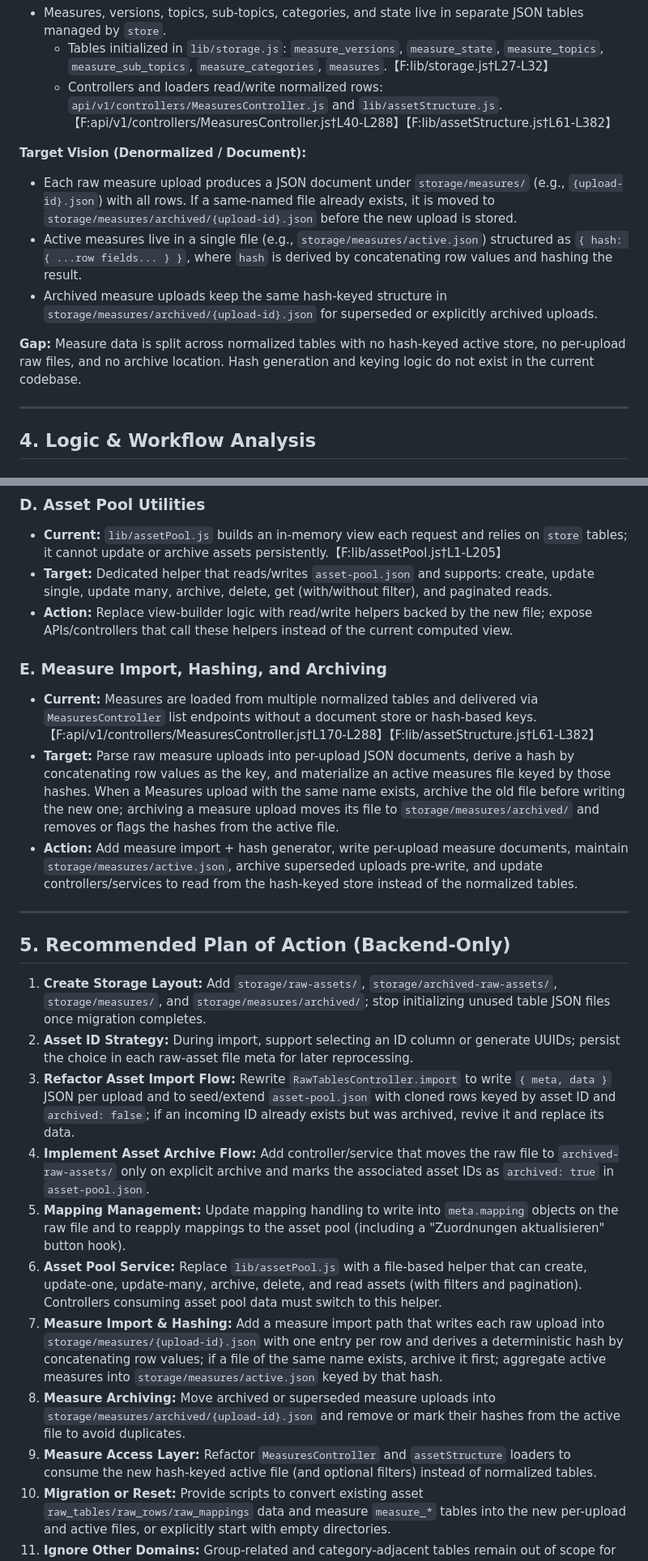
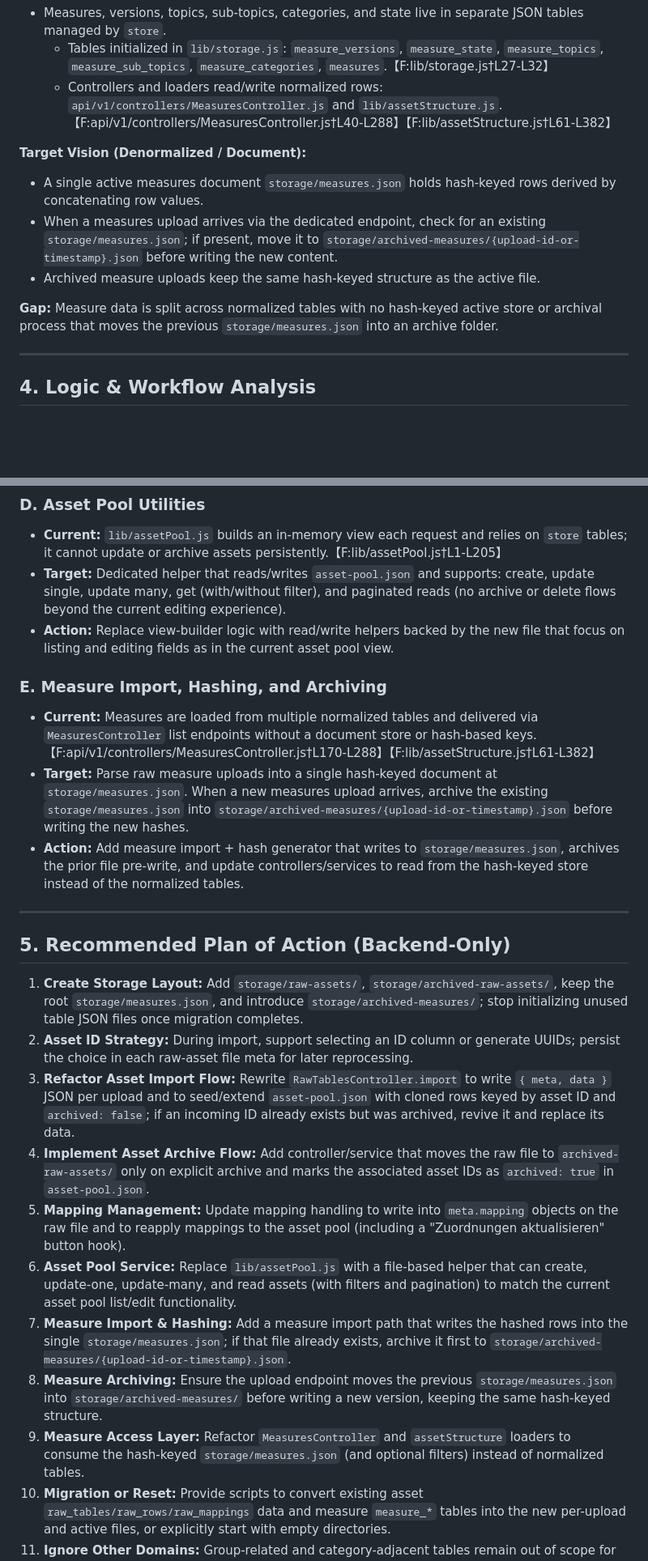
Before and after one commit to MaPhil/asset-db, a Markdown page: storage-gap-analysis.md, 2 parts joined by grey strips. Shown at 81% size. Rendered like a GitHub page; blank space fills up the shorter version.

```diff
--- a/storage-gap-analysis.md
+++ b/storage-gap-analysis.md
@@ -71,11 +71,11 @@ Data is shredded across three separate files tied together by `raw_table_id` key
   * Controllers and loaders read/write normalized rows: `api/v1/controllers/MeasuresController.js` and `lib/assetStructure.js`.【F:api/v1/controllers/MeasuresController.js†L40-L288】【F:lib/assetStructure.js†L61-L382】
 
 **Target Vision (Denormalized / Document):**
-* Each raw measure upload produces a JSON document under `storage/measures/` (e.g., `{upload-id}.json`) with all rows. If a same-named file already exists, it is moved to `storage/measures/archived/{upload-id}.json` before the new upload is stored.
-* Active measures live in a single file (e.g., `storage/measures/active.json`) structured as `{ hash: { ...row fields... } }`, where `hash` is derived by concatenating row values and hashing the result.
-* Archived measure uploads keep the same hash-keyed structure in `storage/measures/archived/{upload-id}.json` for superseded or explicitly archived uploads.
+* A single active measures document `storage/measures.json` holds hash-keyed rows derived by concatenating row values.
+* When a measures upload arrives via the dedicated endpoint, check for an existing `storage/measures.json`; if present, move it to `storage/archived-measures/{upload-id-or-timestamp}.json` before writing the new content.
+* Archived measure uploads keep the same hash-keyed structure as the active file.
 
-**Gap:** Measure data is split across normalized tables with no hash-keyed active store, no per-upload raw files, and no archive location. Hash generation and keying logic do not exist in the current codebase.
+**Gap:** Measure data is split across normalized tables with no hash-keyed active store or archival process that moves the previous `storage/measures.json` into an archive folder.
 
 ---
 
@@ -104,27 +104,27 @@ Data is shredded across three separate files tied together by `raw_table_id` key
 
 ### D. Asset Pool Utilities
 *   **Current:** `lib/assetPool.js` builds an in-memory view each request and relies on `store` tables; it cannot update or archive assets persistently.【F:lib/assetPool.js†L1-L205】
-*   **Target:** Dedicated helper that reads/writes `asset-pool.json` and supports: create, update single, update many, archive, delete, get (with/without filter), and paginated reads.
-*   **Action:** Replace view-builder logic with read/write helpers backed by the new file; expose APIs/controllers that call these helpers instead of the current computed view.
+*   **Target:** Dedicated helper that reads/writes `asset-pool.json` and supports: create, update single, update many, get (with/without filter), and paginated reads (no archive or delete flows beyond the current editing experience).
+*   **Action:** Replace view-builder logic with read/write helpers backed by the new file that focus on listing and editing fields as in the current asset pool view.
 
 ### E. Measure Import, Hashing, and Archiving
 *   **Current:** Measures are loaded from multiple normalized tables and delivered via `MeasuresController` list endpoints without a document store or hash-based keys.【F:api/v1/controllers/MeasuresController.js†L170-L288】【F:lib/assetStructure.js†L61-L382】
-*   **Target:** Parse raw measure uploads into per-upload JSON documents, derive a hash by concatenating row values as the key, and materialize an active measures file keyed by those hashes. When a Measures upload with the same name exists, archive the old file before writing the new one; archiving a measure upload moves its file to `storage/measures/archived/` and removes or flags the hashes from the active file.
-*   **Action:** Add measure import + hash generator, write per-upload measure documents, maintain `storage/measures/active.json`, archive superseded uploads pre-write, and update controllers/services to read from the hash-keyed store instead of the normalized tables.
+*   **Target:** Parse raw measure uploads into a single hash-keyed document at `storage/measures.json`. When a new measures upload arrives, archive the existing `storage/measures.json` into `storage/archived-measures/{upload-id-or-timestamp}.json` before writing the new hashes.
+*   **Action:** Add measure import + hash generator that writes to `storage/measures.json`, archives the prior file pre-write, and update controllers/services to read from the hash-keyed store instead of the normalized tables.
 
 ---
 
 ## 5. Recommended Plan of Action (Backend-Only)
 
-1.  **Create Storage Layout:** Add `storage/raw-assets/`, `storage/archived-raw-assets/`, `storage/measures/`, and `storage/measures/archived/`; stop initializing unused table JSON files once migration completes.
+1.  **Create Storage Layout:** Add `storage/raw-assets/`, `storage/archived-raw-assets/`, keep the root `storage/measures.json`, and introduce `storage/archived-measures/`; stop initializing unused table JSON files once migration completes.
 2.  **Asset ID Strategy:** During import, support selecting an ID column or generate UUIDs; persist the choice in each raw-asset file meta for later reprocessing.
 3.  **Refactor Asset Import Flow:** Rewrite `RawTablesController.import` to write `{ meta, data }` JSON per upload and to seed/extend `asset-pool.json` with cloned rows keyed by asset ID and `archived: false`; if an incoming ID already exists but was archived, revive it and replace its data.
 4.  **Implement Asset Archive Flow:** Add controller/service that moves the raw file to `archived-raw-assets/` only on explicit archive and marks the associated asset IDs as `archived: true` in `asset-pool.json`.
 5.  **Mapping Management:** Update mapping handling to write into `meta.mapping` objects on the raw file and to reapply mappings to the asset pool (including a "Zuordnungen aktualisieren" button hook).
-6.  **Asset Pool Service:** Replace `lib/assetPool.js` with a file-based helper that can create, update-one, update-many, archive, delete, and read assets (with filters and pagination). Controllers consuming asset pool data must switch to this helper.
-7.  **Measure Import & Hashing:** Add a measure import path that writes each raw upload into `storage/measures/{upload-id}.json` with one entry per row and derives a deterministic hash by concatenating row values; if a file of the same name exists, archive it first; aggregate active measures into `storage/measures/active.json` keyed by that hash.
-8.  **Measure Archiving:** Move archived or superseded measure uploads into `storage/measures/archived/{upload-id}.json` and remove or mark their hashes from the active file to avoid duplicates.
-9.  **Measure Access Layer:** Refactor `MeasuresController` and `assetStructure` loaders to consume the new hash-keyed active file (and optional filters) instead of normalized tables.
+6.  **Asset Pool Service:** Replace `lib/assetPool.js` with a file-based helper that can create, update-one, update-many, and read assets (with filters and pagination) to match the current asset pool list/edit functionality.
+7.  **Measure Import & Hashing:** Add a measure import path that writes the hashed rows into the single `storage/measures.json`; if that file already exists, archive it first to `storage/archived-measures/{upload-id-or-timestamp}.json`.
+8.  **Measure Archiving:** Ensure the upload endpoint moves the previous `storage/measures.json` into `storage/archived-measures/` before writing a new version, keeping the same hash-keyed structure.
+9.  **Measure Access Layer:** Refactor `MeasuresController` and `assetStructure` loaders to consume the hash-keyed `storage/measures.json` (and optional filters) instead of normalized tables.
 10. **Migration or Reset:** Provide scripts to convert existing asset `raw_tables/raw_rows/raw_mappings` data and measure `measure_*` tables into the new per-upload and active files, or explicitly start with empty directories.
 11. **Ignore Other Domains:** Group-related and category-adjacent tables remain out of scope for this refactor unless they consume asset or measure data directly.
 
```
Also changed, not shown: other parts of storage-gap-analysis.md (+75 -27 lines).
